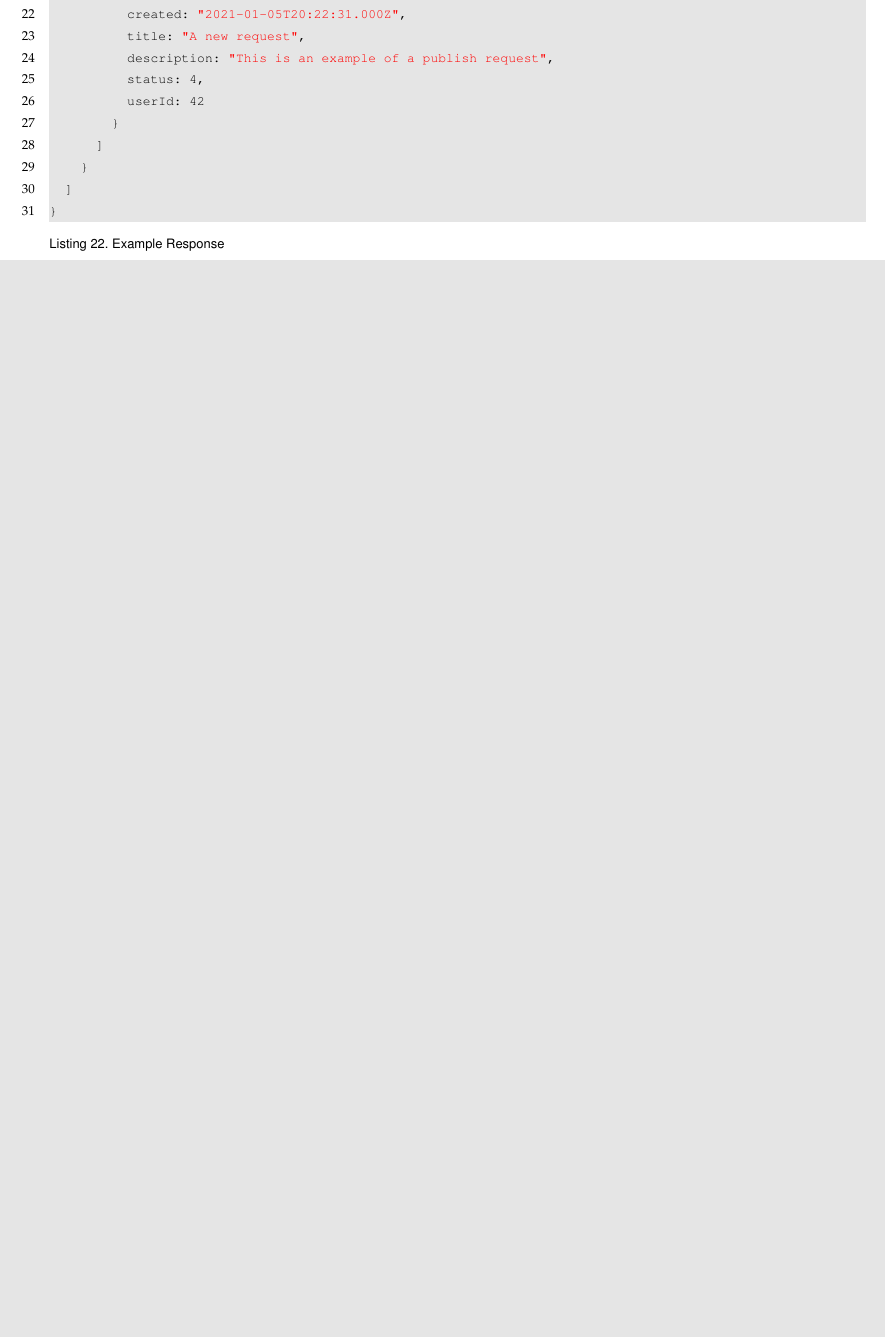
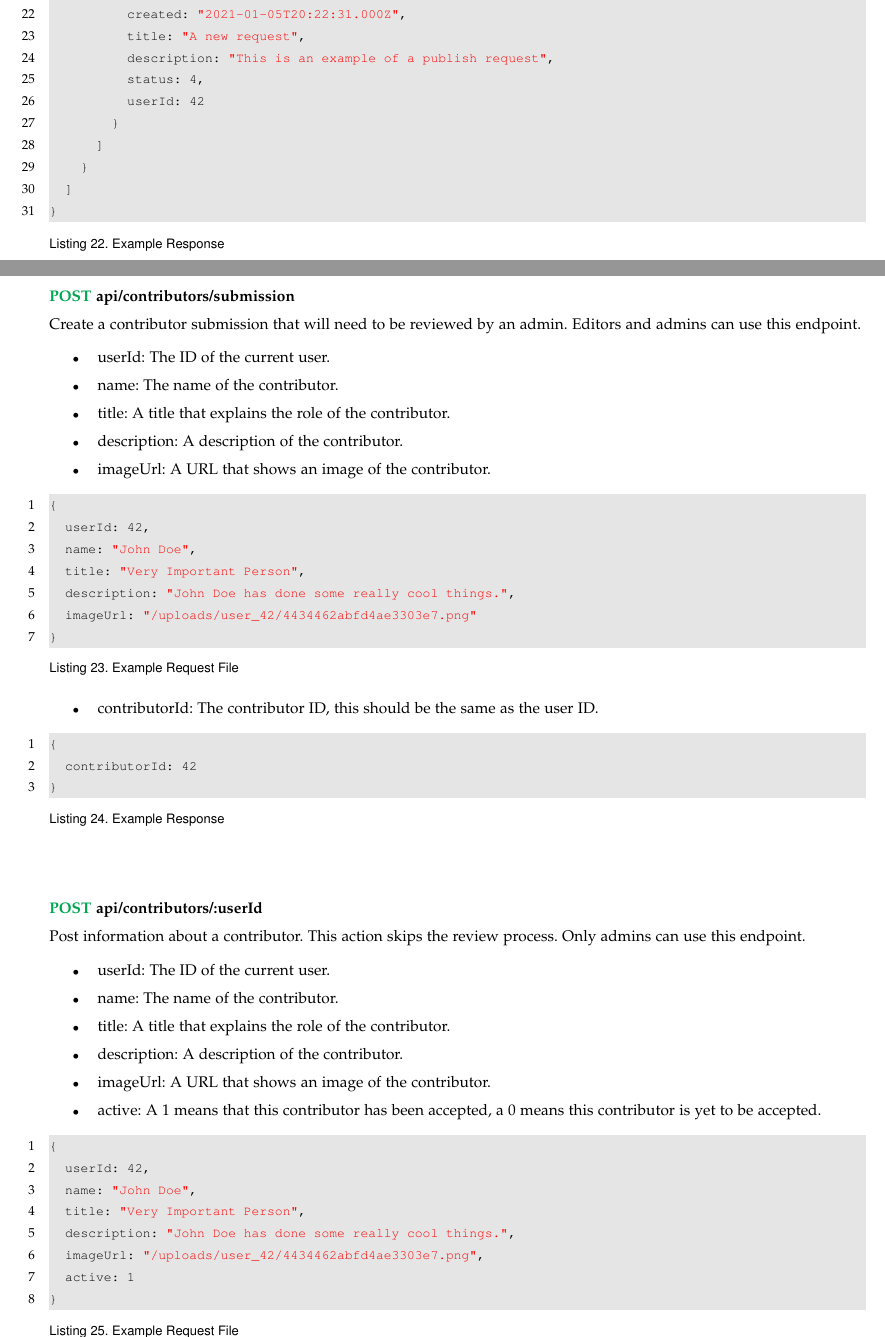
Before and after one commit to osu-cass/eec-walkthrough-react, a LaTeX paper (specifications/LaTex/main.tex): part of page 13 of 56 before the commit and two parts of pages 13 and 14 of 58 after it, the two joined at a grey line, cut so that both start at the same text, the shorter picture padded with empty space. Compiled offline with pdfLaTeX.

Commit message:
Update API specification with contributor endpoints

```diff
--- a/specifications/LaTex/main.tex
+++ b/specifications/LaTex/main.tex
@@ -615,3 +615,58 @@ Returns a list of all of the users who have a role of editor or above, any pendi
 \end{lstlisting}
 \\~\\
 
+
+\noindent
+\textbf{\textcolor{Green}{POST} api/contributors/submission} \\
+Create a contributor submission that will need to be reviewed by an admin. Editors and admins can use this endpoint.
+\begin{itemize}
+    \item userId: The ID of the current user.
+    \item name: The name of the contributor.
+    \item title: A title that explains the role of the contributor.
+    \item description: A description of the contributor.
+    \item imageUrl: A URL that shows an image of the contributor.
+\end{itemize}
+\begin{lstlisting}[caption=Example Request File]
+{
+  userId: 42,
+  name: "John Doe",
+  title: "Very Important Person",
+  description: "John Doe has done some really cool things.",
+  imageUrl: "/uploads/user_42/4434462abfd4ae3303e7.png"
+}
+\end{lstlisting}
+\begin{itemize}
+    \item contributorId: The contributor ID, this should be the same as the user ID.
+\end{itemize}
+\begin{lstlisting}[caption=Example Response]
+{
+  contributorId: 42
+}
+\end{lstlisting}
+\\~\\
+
+
+\noindent
+\textbf{\textcolor{Green}{POST} api/contributors/:userId} \\
+Post information about a contributor. This action skips the review process. Only admins can use this endpoint.
+\begin{itemize}
+    \item userId: The ID of the current user.
+    \item name: The name of the contributor.
+    \item title: A title that explains the role of the contributor.
+    \item description: A description of the contributor.
+    \item imageUrl: A URL that shows an image of the contributor.
+    \item active: A 1 means that this contributor has been accepted, a 0 means this contributor is yet to be accepted.
+\end{itemize}
+\begin{lstlisting}[caption=Example Request File]
+{
+  userId: 42,
+  name: "John Doe",
+  title: "Very Important Person",
+  description: "John Doe has done some really cool things.",
+  imageUrl: "/uploads/user_42/4434462abfd4ae3303e7.png",
+  active: 1
+}
+\end{lstlisting}
+\begin{itemize}
+    \item contributorId: The contributor ID, this should be the same as the user ID.
+\end{itemize}
```
Also changed, not shown: specifications/EEC_API.pdf, specifications/LaTex/main.tex (36 more changed lines).
